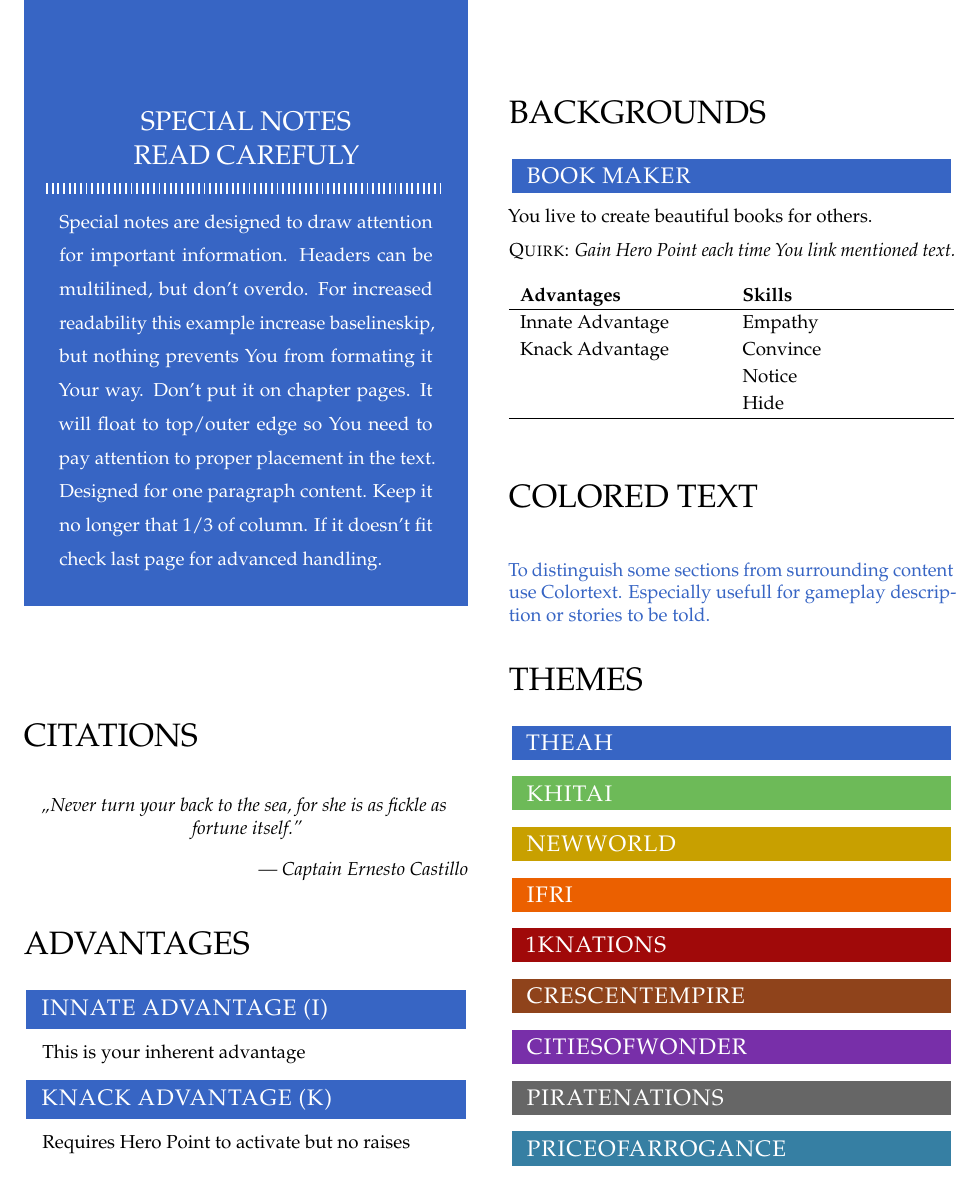
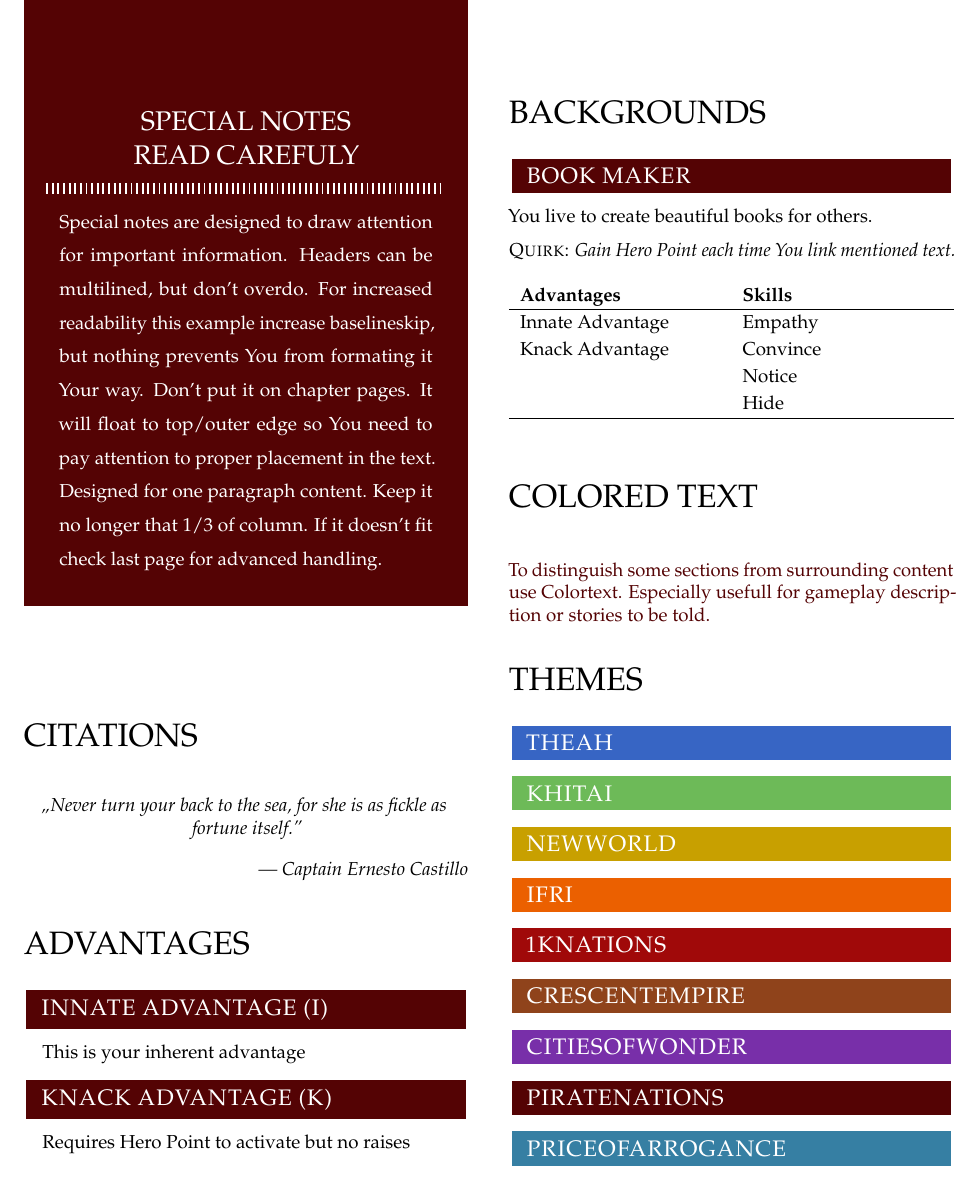
Before and after one commit to Hubert-Mach/7thSea, a LaTeX book (LaTeX Template/7thSeaTemplate.tex): part of page 6 of 7, cut so that both start at the same text. Compiled offline with pdfLaTeX.

Commit message:
Change colors for Pirate Nations

```diff
--- a/LaTeX Template/7thSeaTemplate.tex
+++ b/LaTeX Template/7thSeaTemplate.tex
@@ -78,7 +78,7 @@ bmargin=\mybottommargin
 \definecolor{ifri}{HTML}{EB6000}         % Volcanic orange
 \definecolor{crescentEmpire}{HTML}{8F431B} % Terracotta
 \definecolor{citiesOfWonder}{HTML}{782FA9}   % Royal purple
-\definecolor{pirateNations}{HTML}{666666} % Pure black
+\definecolor{pirateNations}{HTML}{540304} % Pure black
 \definecolor{priceOfArrogance}{HTML}{367fa3} % Caribbean Blue
 
 % Define a helper function to set all theme variables at once
@@ -598,7 +598,7 @@ bmargin=\mybottommargin
     \BGHeader{priceOfArrogance}
 
     % Restore original theme
-    \setTheme{theah}
+    \setTheme{pirateNations}
 
 
     \newpage
```
Also changed, not shown: LaTeX Template/Examples/PirateNations.pdf, LaTeX Template/img/pirateNations/footerscroll.pdf, LaTeX Template/img/pirateNations/footerscroll.svg, LaTeX Template/7thSeaTemplate.tex (2 more changed lines).
